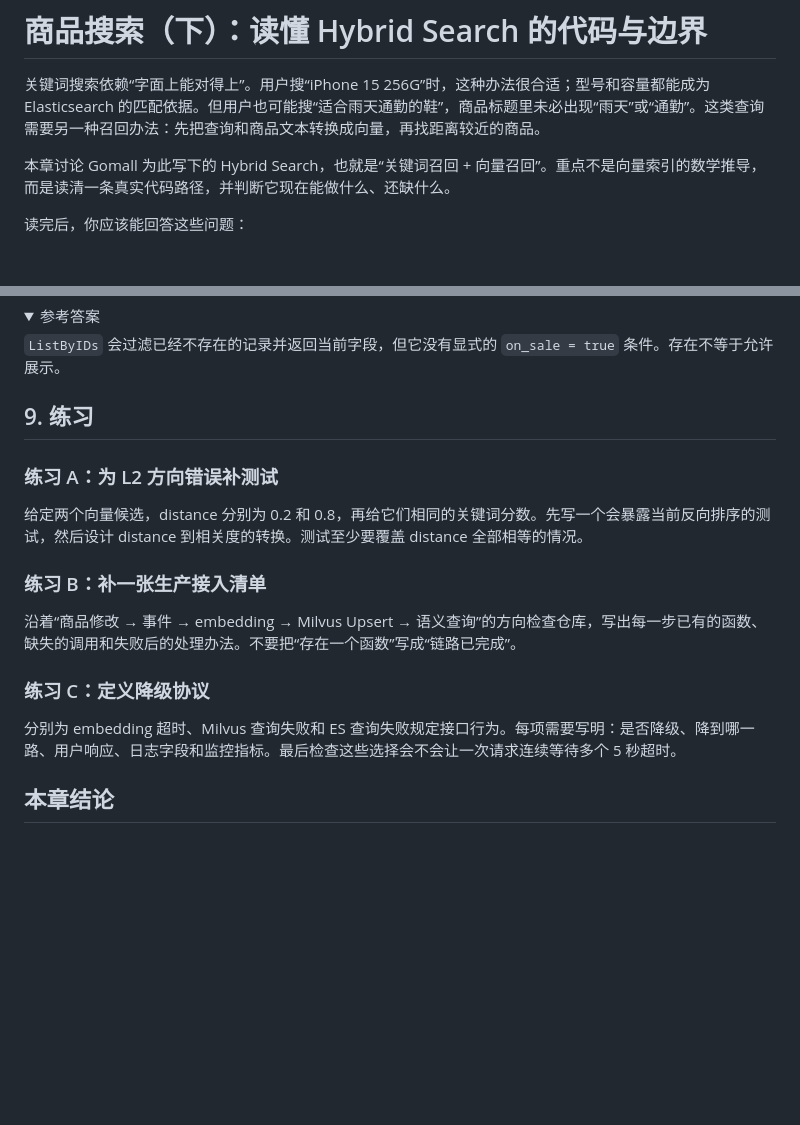
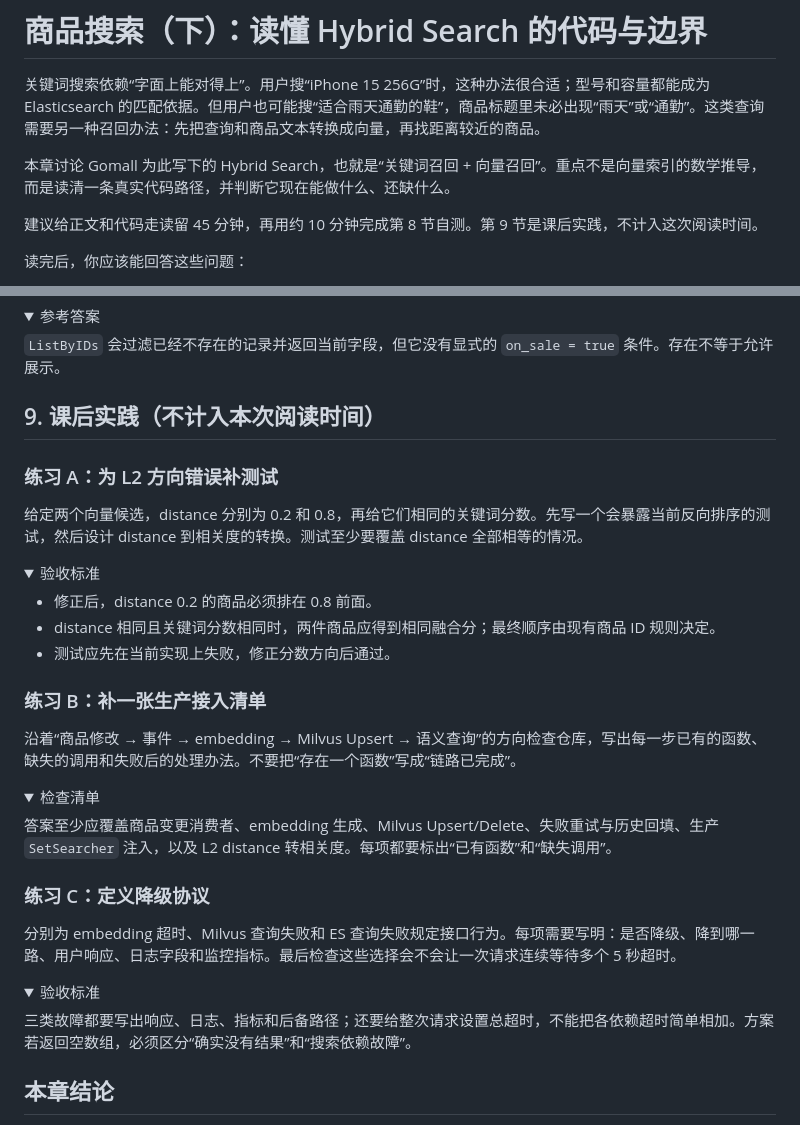
Before and after one commit to RedInn7/gomall, a Markdown page: docs/lecture/03-product-search-hybrid.md, 2 parts joined by grey strips. Rendered like a GitHub page; folded sections open; blank space fills up the shorter version.

Commit message:
docs(lecture): 补齐搜索讲义的自测与答案

```diff
--- a/docs/lecture/03-product-search-hybrid.md
+++ b/docs/lecture/03-product-search-hybrid.md
@@ -3,6 +3,8 @@
 关键词搜索依赖“字面上能对得上”。用户搜“iPhone 15 256G”时，这种办法很合适；型号和容量都能成为 Elasticsearch 的匹配依据。但用户也可能搜“适合雨天通勤的鞋”，商品标题里未必出现“雨天”或“通勤”。这类查询需要另一种召回办法：先把查询和商品文本转换成向量，再找距离较近的商品。
 
 本章讨论 Gomall 为此写下的 Hybrid Search，也就是“关键词召回 + 向量召回”。重点不是向量索引的数学推导，而是读清一条真实代码路径，并判断它现在能做什么、还缺什么。
+
+建议给正文和代码走读留 45 分钟，再用约 10 分钟完成第 8 节自测。第 9 节是课后实践，不计入这次阅读时间。
 
 读完后，你应该能回答这些问题：
 
@@ -439,19 +441,42 @@ A 更接近查询。当前代码把 distance 当成越大越好的 score，min-m
 
 </details>
 
-## 9. 练习
+## 9. 课后实践（不计入本次阅读时间）
 
 ### 练习 A：为 L2 方向错误补测试
 
 给定两个向量候选，distance 分别为 0.2 和 0.8，再给它们相同的关键词分数。先写一个会暴露当前反向排序的测试，然后设计 distance 到相关度的转换。测试至少要覆盖 distance 全部相等的情况。
 
+<details>
+<summary>验收标准</summary>
+
+- 修正后，distance 0.2 的商品必须排在 0.8 前面。
+- distance 相同且关键词分数相同时，两件商品应得到相同融合分；最终顺序由现有商品 ID 规则决定。
+- 测试应先在当前实现上失败，修正分数方向后通过。
+
+</details>
+
 ### 练习 B：补一张生产接入清单
 
 沿着“商品修改 → 事件 → embedding → Milvus Upsert → 语义查询”的方向检查仓库，写出每一步已有的函数、缺失的调用和失败后的处理办法。不要把“存在一个函数”写成“链路已完成”。
 
+<details>
+<summary>检查清单</summary>
+
+答案至少应覆盖商品变更消费者、embedding 生成、Milvus Upsert/Delete、失败重试与历史回填、生产 `SetSearcher` 注入，以及 L2 distance 转相关度。每项都要标出“已有函数”和“缺失调用”。
+
+</details>
+
 ### 练习 C：定义降级协议
 
 分别为 embedding 超时、Milvus 查询失败和 ES 查询失败规定接口行为。每项需要写明：是否降级、降到哪一路、用户响应、日志字段和监控指标。最后检查这些选择会不会让一次请求连续等待多个 5 秒超时。
+
+<details>
+<summary>验收标准</summary>
+
+三类故障都要写出响应、日志、指标和后备路径；还要给整次请求设置总超时，不能把各依赖超时简单相加。方案若返回空数组，必须区分“确实没有结果”和“搜索依赖故障”。
+
+</details>
 
 ## 本章结论
 
```
Also changed, not shown: docs/lecture/03-product-search.md (+27 -11 lines).
